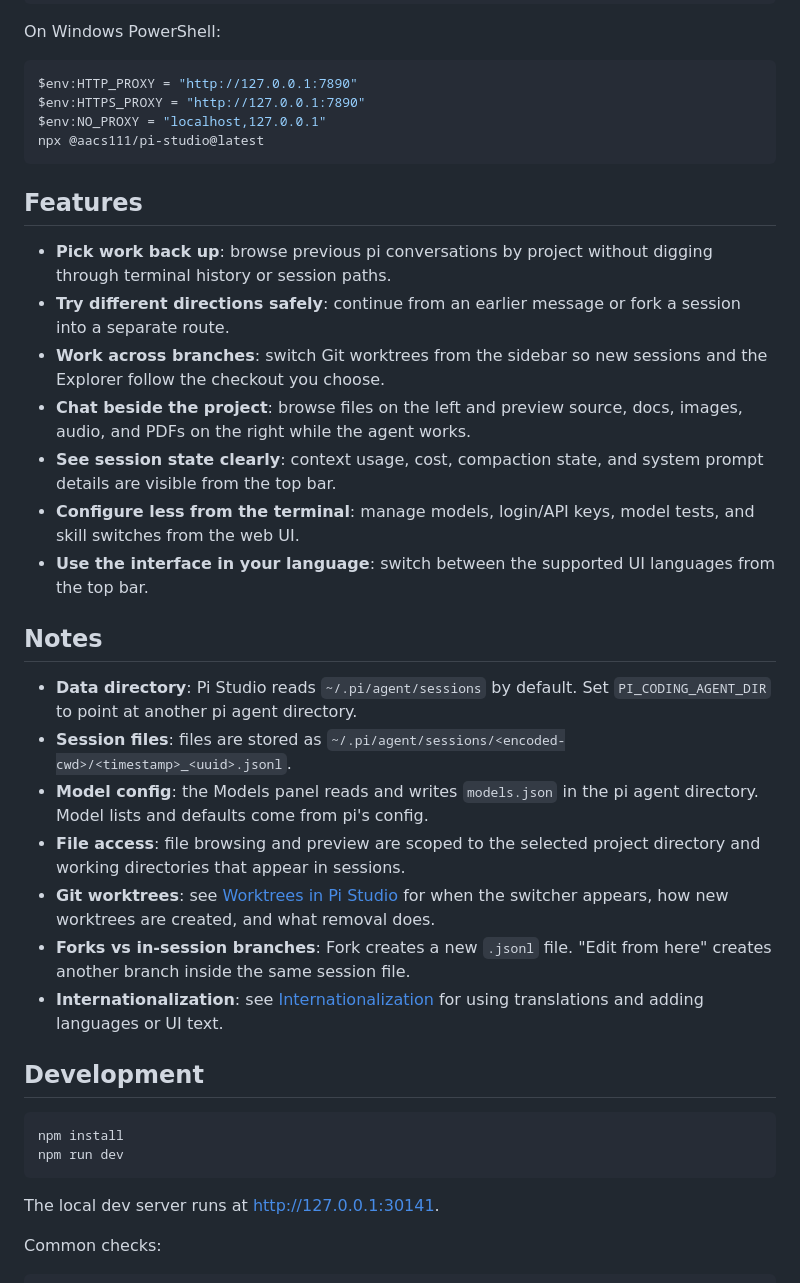
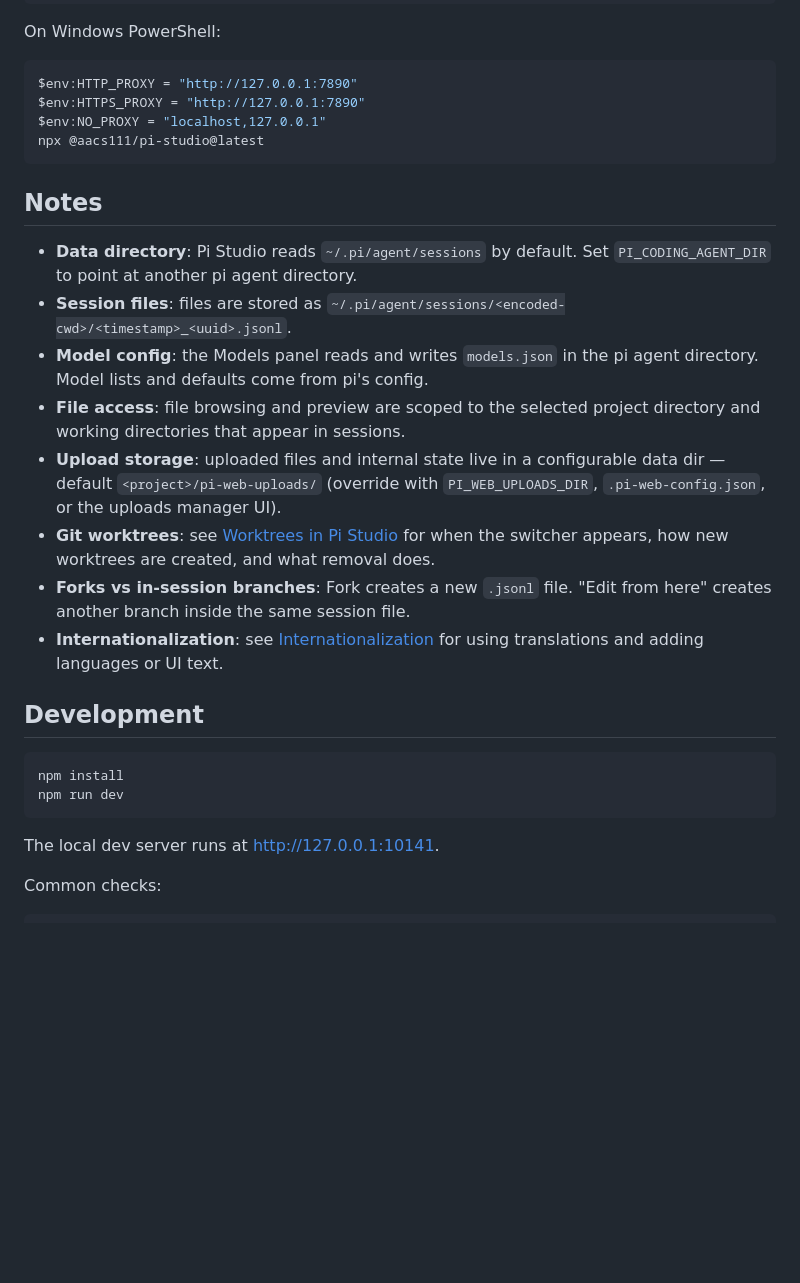
Before and after one commit to AACS111/pi-studio, a Markdown page: README.md, the part around one of its changes. GitHub-like rendering; blank space fills up the shorter version.

````diff
--- a/README.md
+++ b/README.md
@@ -69,22 +98,13 @@ $env:NO_PROXY = "localhost,127.0.0.1"
 npx @aacs111/pi-studio@latest
 ```
 
-## Features
-
-- **Pick work back up**: browse previous pi conversations by project without digging through terminal history or session paths.
-- **Try different directions safely**: continue from an earlier message or fork a session into a separate route.
-- **Work across branches**: switch Git worktrees from the sidebar so new sessions and the Explorer follow the checkout you choose.
-- **Chat beside the project**: browse files on the left and preview source, docs, images, audio, and PDFs on the right while the agent works.
-- **See session state clearly**: context usage, cost, compaction state, and system prompt details are visible from the top bar.
-- **Configure less from the terminal**: manage models, login/API keys, model tests, and skill switches from the web UI.
-- **Use the interface in your language**: switch between the supported UI languages from the top bar.
-
 ## Notes
 
 - **Data directory**: Pi Studio reads `~/.pi/agent/sessions` by default. Set `PI_CODING_AGENT_DIR` to point at another pi agent directory.
 - **Session files**: files are stored as `~/.pi/agent/sessions/<encoded-cwd>/<timestamp>_<uuid>.jsonl`.
 - **Model config**: the Models panel reads and writes `models.json` in the pi agent directory. Model lists and defaults come from pi's config.
 - **File access**: file browsing and preview are scoped to the selected project directory and working directories that appear in sessions.
+- **Upload storage**: uploaded files and internal state live in a configurable data dir — default `<project>/pi-web-uploads/` (override with `PI_WEB_UPLOADS_DIR`, `.pi-web-config.json`, or the uploads manager UI).
 - **Git worktrees**: see [Worktrees in Pi Studio](./docs/worktrees.md) for when the switcher appears, how new worktrees are created, and what removal does.
 - **Forks vs in-session branches**: Fork creates a new `.jsonl` file. "Edit from here" creates another branch inside the same session file.
 - **Internationalization**: see [Internationalization](./docs/i18n.md) for using translations and adding languages or UI text.
@@ -96,7 +116,7 @@ npm install
 npm run dev
 ```
 
-The local dev server runs at [http://127.0.0.1:30141](http://127.0.0.1:30141).
+The local dev server runs at [http://127.0.0.1:10141](http://127.0.0.1:10141).
 
 Common checks:
 
````
Also changed, not shown: other parts of README.md (+55 -11 lines).
